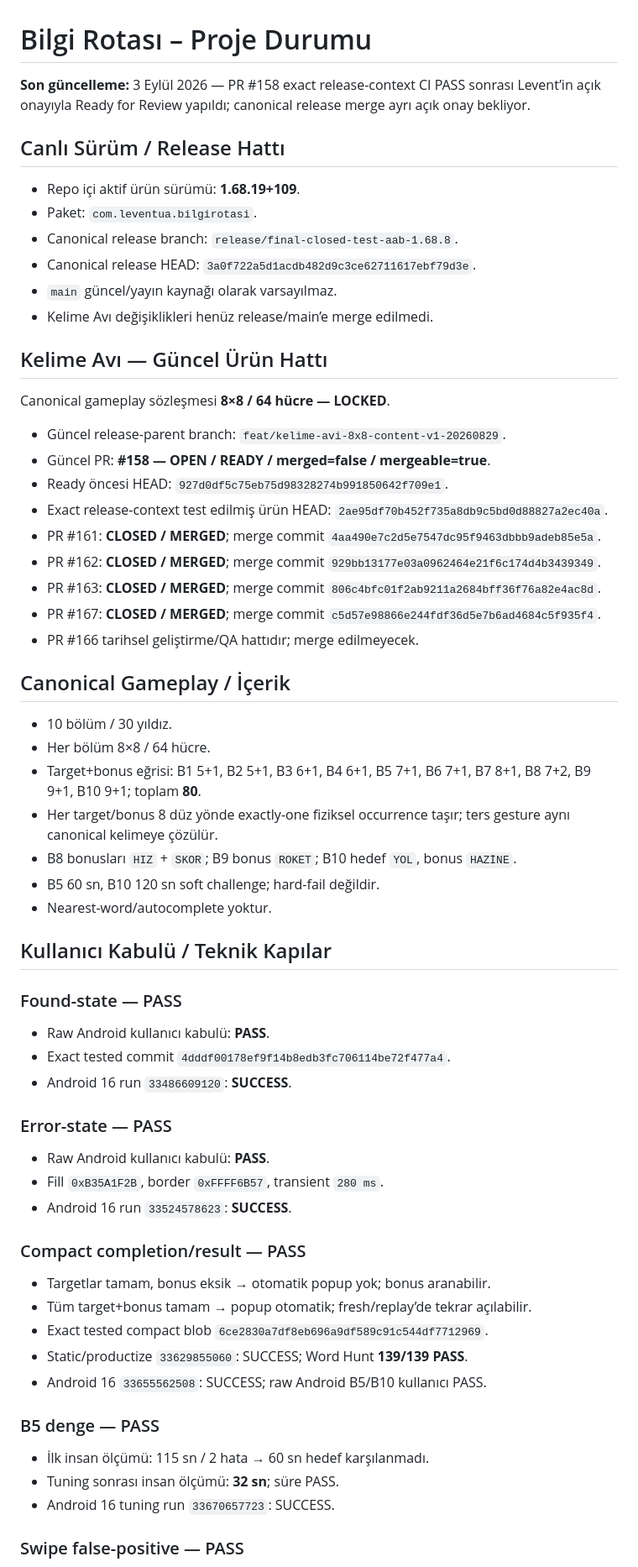
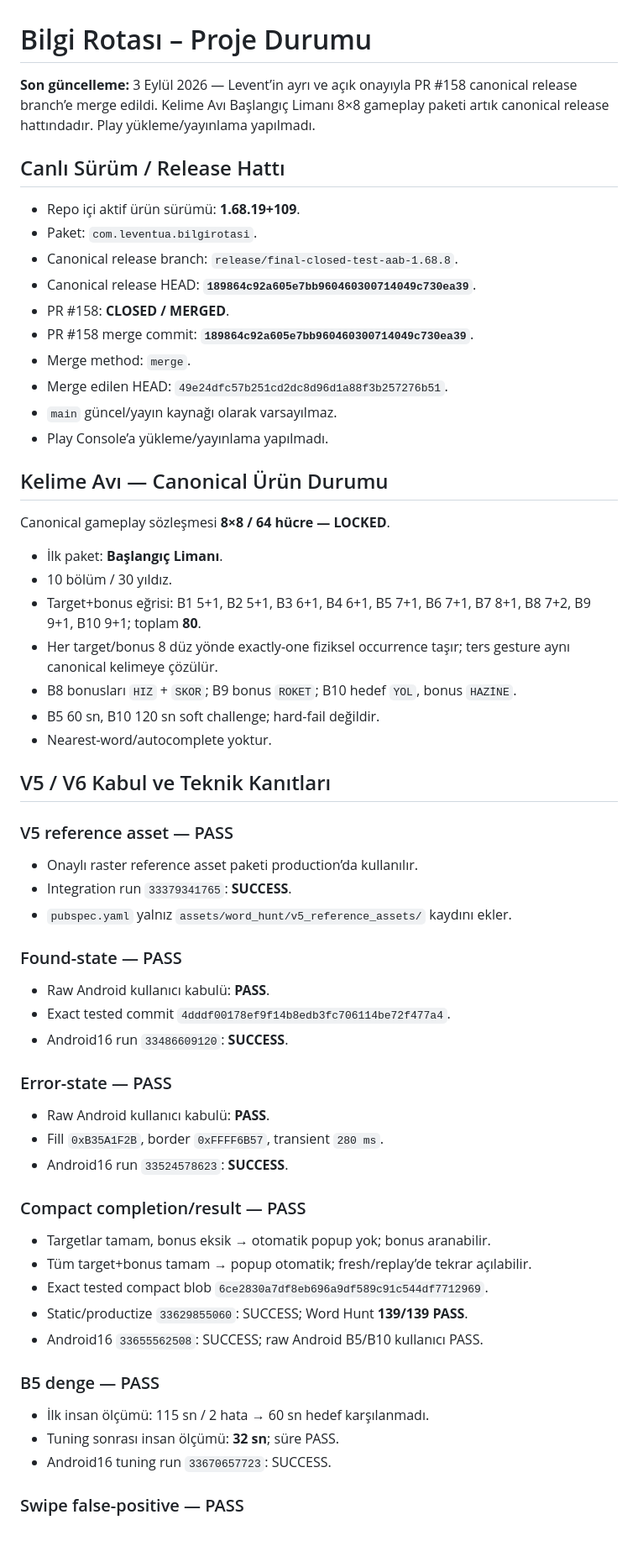
Before and after one commit to LeventuA/BilgiRotasi, a Markdown page: BILGI_ROTASI_DURUM.md, the part around one of its changes. Shown at 84% size. Drawn GitHub-style; blank space fills up the shorter version.

```diff
--- a/BILGI_ROTASI_DURUM.md
+++ b/BILGI_ROTASI_DURUM.md
@@ -1,63 +1,60 @@
 # Bilgi Rotası – Proje Durumu
 
-**Son güncelleme:** 3 Eylül 2026 — PR #158 exact release-context CI PASS sonrası Levent’in açık onayıyla Ready for Review yapıldı; canonical release merge ayrı açık onay bekliyor.
+**Son güncelleme:** 3 Eylül 2026 — Levent’in ayrı ve açık onayıyla PR #158 canonical release branch’e merge edildi. Kelime Avı Başlangıç Limanı 8×8 gameplay paketi artık canonical release hattındadır. Play yükleme/yayınlama yapılmadı.
 
 ## Canlı Sürüm / Release Hattı
 
 - Repo içi aktif ürün sürümü: **1.68.19+109**.
 - Paket: `com.leventua.bilgirotasi`.
 - Canonical release branch: `release/final-closed-test-aab-1.68.8`.
-- Canonical release HEAD: `3a0f722a5d1acdb482d9c3ce62711617ebf79d3e`.
+- Canonical release HEAD: **`189864c92a605e7bb960460300714049c730ea39`**.
+- PR #158: **CLOSED / MERGED**.
+- PR #158 merge commit: **`189864c92a605e7bb960460300714049c730ea39`**.
+- Merge method: `merge`.
+- Merge edilen HEAD: `49e24dfc57b251cd2dc8d96d1a88f3b257276b51`.
 - `main` güncel/yayın kaynağı olarak varsayılmaz.
-- Kelime Avı değişiklikleri henüz release/main’e merge edilmedi.
+- Play Console’a yükleme/yayınlama yapılmadı.
 
-## Kelime Avı — Güncel Ürün Hattı
+## Kelime Avı — Canonical Ürün Durumu
 
 Canonical gameplay sözleşmesi **8×8 / 64 hücre — LOCKED**.
 
-- Güncel release-parent branch: `feat/kelime-avi-8x8-content-v1-20260829`.
-- Güncel PR: **#158 — OPEN / READY / merged=false / mergeable=true**.
-- Ready öncesi HEAD: `927d0df5c75eb75d98328274b991850642f709e1`.
-- Exact release-context test edilmiş ürün HEAD: `2ae95df70b452f735a8db9c5bd0d88827a2ec40a`.
-- PR #161: **CLOSED / MERGED**; merge commit `4aa490e7c2d5e7547dc95f9463dbbb9adeb85e5a`.
-- PR #162: **CLOSED / MERGED**; merge commit `929bb13177e03a0962464e21f6c174d4b3439349`.
-- PR #163: **CLOSED / MERGED**; merge commit `806c4bfc01f2ab9211a2684bff36f76a82e4ac8d`.
-- PR #167: **CLOSED / MERGED**; merge commit `c5d57e98866e244fdf36d5e7b6ad4684c5f935f4`.
-- PR #166 tarihsel geliştirme/QA hattıdır; merge edilmeyecek.
-
-## Canonical Gameplay / İçerik
-
+- İlk paket: **Başlangıç Limanı**.
 - 10 bölüm / 30 yıldız.
-- Her bölüm 8×8 / 64 hücre.
 - Target+bonus eğrisi: B1 5+1, B2 5+1, B3 6+1, B4 6+1, B5 7+1, B6 7+1, B7 8+1, B8 7+2, B9 9+1, B10 9+1; toplam **80**.
 - Her target/bonus 8 düz yönde exactly-one fiziksel occurrence taşır; ters gesture aynı canonical kelimeye çözülür.
 - B8 bonusları `HIZ` + `SKOR`; B9 bonus `ROKET`; B10 hedef `YOL`, bonus `HAZİNE`.
 - B5 60 sn, B10 120 sn soft challenge; hard-fail değildir.
 - Nearest-word/autocomplete yoktur.
 
-## Kullanıcı Kabulü / Teknik Kapılar
+## V5 / V6 Kabul ve Teknik Kanıtları
+
+### V5 reference asset — PASS
+- Onaylı raster reference asset paketi production’da kullanılır.
+- Integration run `33379341765`: **SUCCESS**.
+- `pubspec.yaml` yalnız `assets/word_hunt/v5_reference_assets/` kaydını ekler.
 
 ### Found-state — PASS
 - Raw Android kullanıcı kabulü: **PASS**.
 - Exact tested commit `4dddf00178ef9f14b8edb3fc706114be72f477a4`.
-- Android 16 run `33486609120`: **SUCCESS**.
+- Android16 run `33486609120`: **SUCCESS**.
 
 ### Error-state — PASS
 - Raw Android kullanıcı kabulü: **PASS**.
 - Fill `0xB35A1F2B`, border `0xFFFF6B57`, transient `280 ms`.
-- Android 16 run `33524578623`: **SUCCESS**.
+- Android16 run `33524578623`: **SUCCESS**.
 
 ### Compact completion/result — PASS
 - Targetlar tamam, bonus eksik → otomatik popup yok; bonus aranabilir.
 - Tüm target+bonus tamam → popup otomatik; fresh/replay’de tekrar açılabilir.
 - Exact tested compact blob `6ce2830a7df8eb696a9df589c91c544df7712969`.
 - Static/productize `33629855060`: SUCCESS; Word Hunt **139/139 PASS**.
-- Android 16 `33655562508`: SUCCESS; raw Android B5/B10 kullanıcı PASS.
+- Android16 `33655562508`: SUCCESS; raw Android B5/B10 kullanıcı PASS.
 
 ### B5 denge — PASS
 - İlk insan ölçümü: 115 sn / 2 hata → 60 sn hedef karşılanmadı.
 - Tuning sonrası insan ölçümü: **32 sn**; süre PASS.
-- Android 16 tuning run `33670657723`: SUCCESS.
+- Android16 tuning run `33670657723`: SUCCESS.
 
 ### Swipe false-positive — PASS
 - Kelime olamayacak kadar kısa gesture cezasız iptal edilir.
```
Also changed, not shown: other parts of BILGI_ROTASI_DURUM.md (+25 -54 lines).
